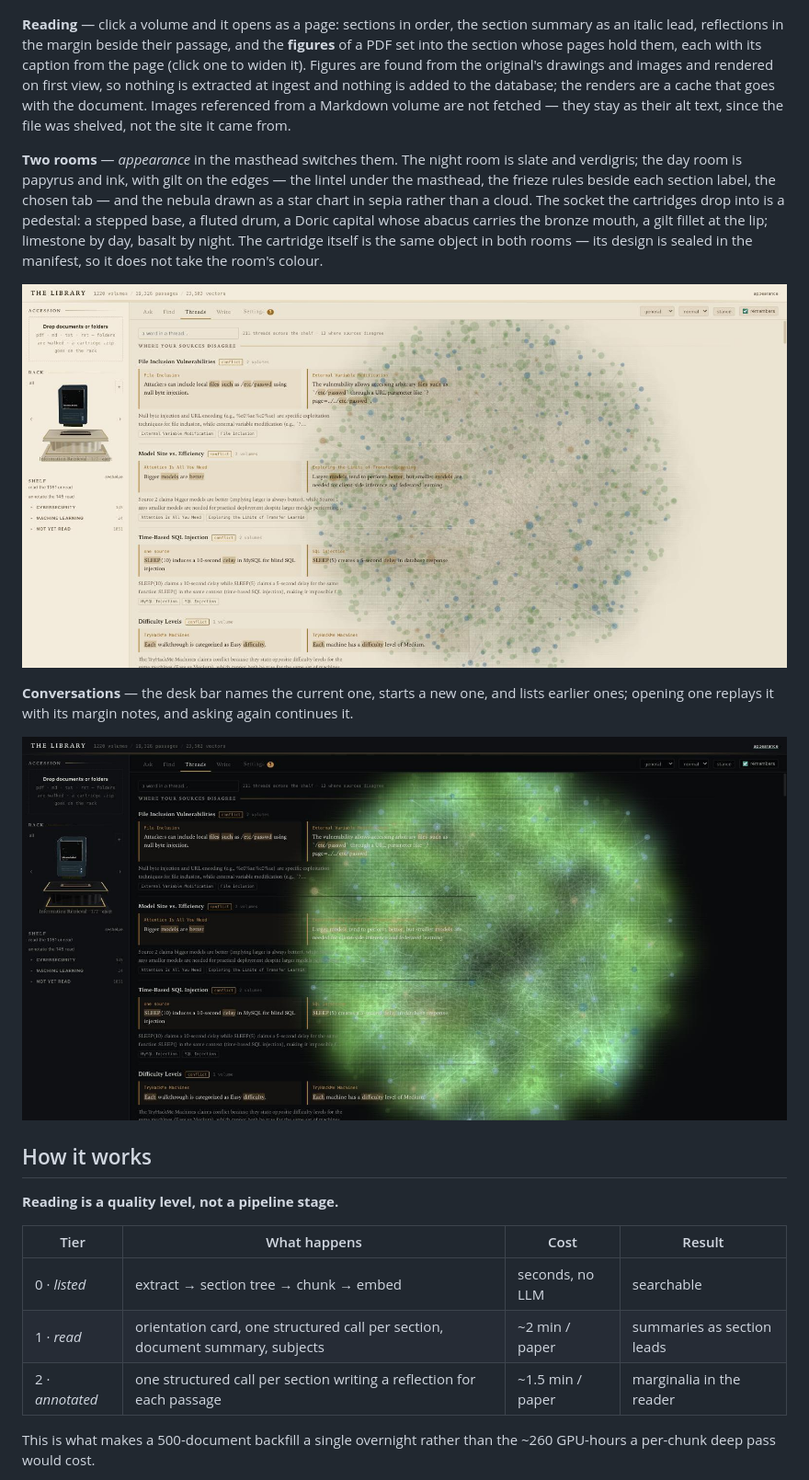
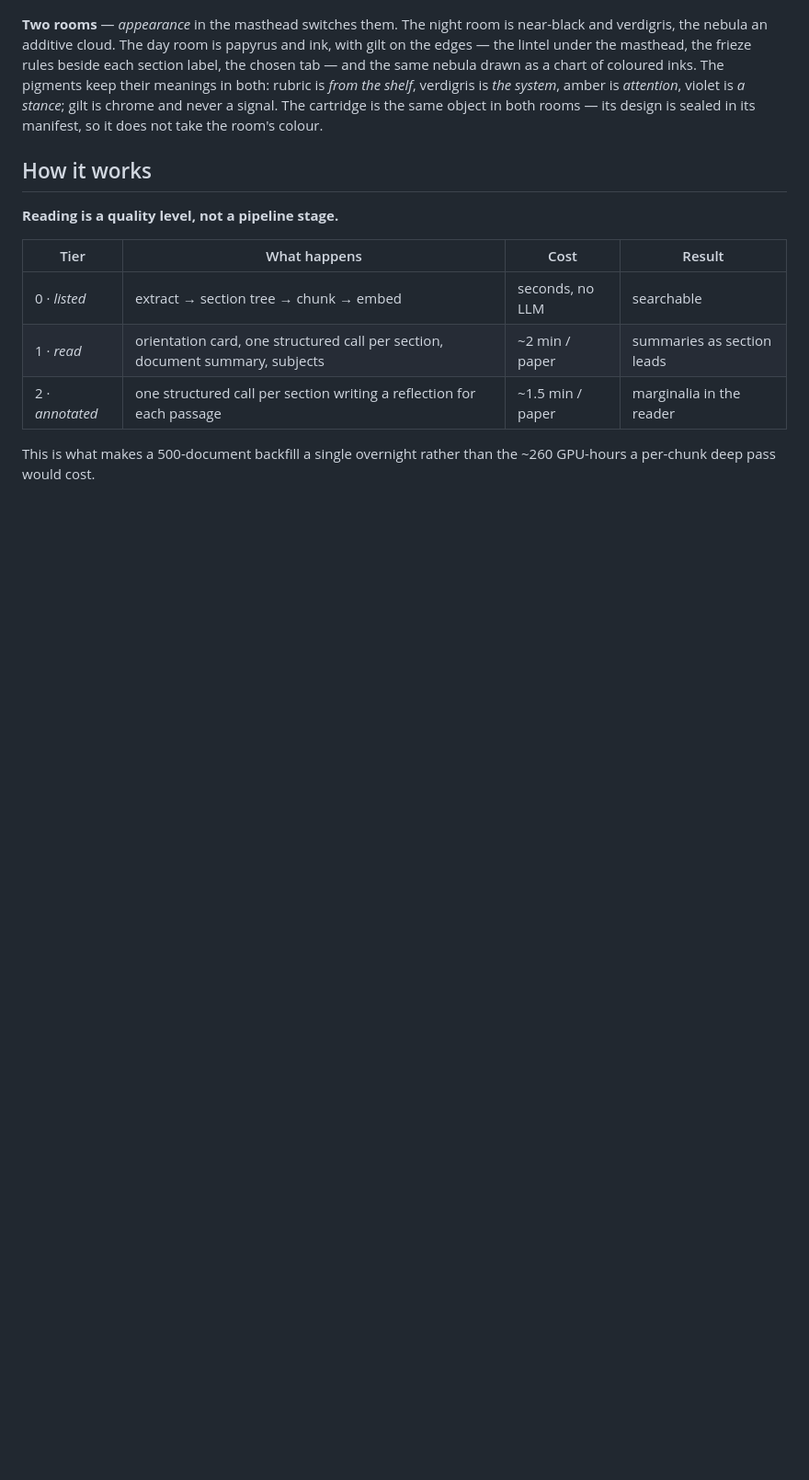
Before and after one commit to halicea7/TheLibrary, a Markdown page: README.md, the part around one of its changes. Shown at 92% size. Rendered like a GitHub page; pictures changed too: docs/day.jpg, docs/threads.jpg; blank space fills up the shorter version.

```diff
--- a/README.md
+++ b/README.md
@@ -67,19 +81,7 @@ curl -X POST 'localhost:8077/api/read/backfill?tier=2'   # annotate everything o
   <img src="docs/write.jpg" alt="Write. A brief at the top; below it the document the library composed: title, the plan's reasoning, the outline, and each section with its own margin notes." width="900"/>
 </p>
 
-**Reading** — click a volume and it opens as a page: sections in order, the section summary as an italic lead, reflections in the margin beside their passage, and the **figures** of a PDF set into the section whose pages hold them, each with its caption from the page (click one to widen it). Figures are found from the original's drawings and images and rendered on first view, so nothing is extracted at ingest and nothing is added to the database; the renders are a cache that goes with the document. Images referenced from a Markdown volume are not fetched — they stay as their alt text, since the file was shelved, not the site it came from.
-
-**Two rooms** — *appearance* in the masthead switches them. The night room is slate and verdigris; the day room is papyrus and ink, with gilt on the edges — the lintel under the masthead, the frieze rules beside each section label, the chosen tab — and the nebula drawn as a star chart in sepia rather than a cloud. The socket the cartridges drop into is a pedestal: a stepped base, a fluted drum, a Doric capital whose abacus carries the bronze mouth, a gilt fillet at the lip; limestone by day, basalt by night. The cartridge itself is the same object in both rooms — its design is sealed in the manifest, so it does not take the room's colour.
-
-<p align="center">
-  <img src="docs/day.jpg" alt="The day room. Threads on papyrus: conflicts quoted side by side with their shared words lit, the nebula drawn as a sepia star chart, the cartridge on its limestone pedestal." width="900"/>
-</p>
-
-**Conversations** — the desk bar names the current one, starts a new one, and lists earlier ones; opening one replays it with its margin notes, and asking again continues it.
-
-<p align="center">
-  <img src="docs/threads.jpg" alt="Threads across the collection: themes drawn from claims in several volumes, and the citation graph." width="900"/>
-</p>
+**Two rooms** — *appearance* in the masthead switches them. The night room is near-black and verdigris, the nebula an additive cloud. The day room is papyrus and ink, with gilt on the edges — the lintel under the masthead, the frieze rules beside each section label, the chosen tab — and the same nebula drawn as a chart of coloured inks. The pigments keep their meanings in both: rubric is *from the shelf*, verdigris is *the system*, amber is *attention*, violet is *a stance*; gilt is chrome and never a signal. The cartridge is the same object in both rooms — its design is sealed in its manifest, so it does not take the room's colour.
 
 ## How it works
 
```
Also changed, not shown: other parts of README.md (+35 -17 lines), docs/DEVLOG.md (+12 -0 lines), docs/ask.jpg, docs/find.jpg, docs/pedestal.jpg (added), docs/reader.jpg, 2 other files.
